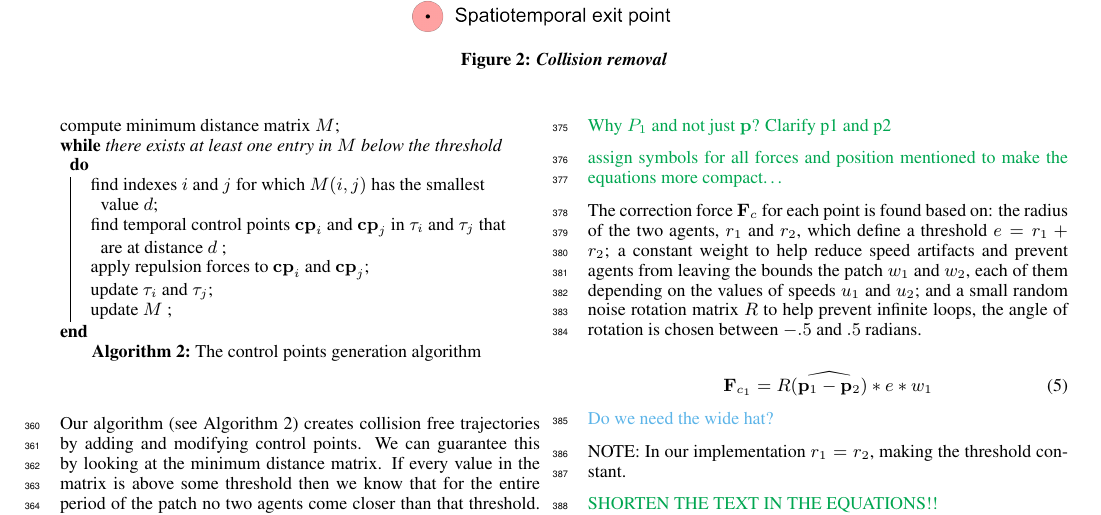
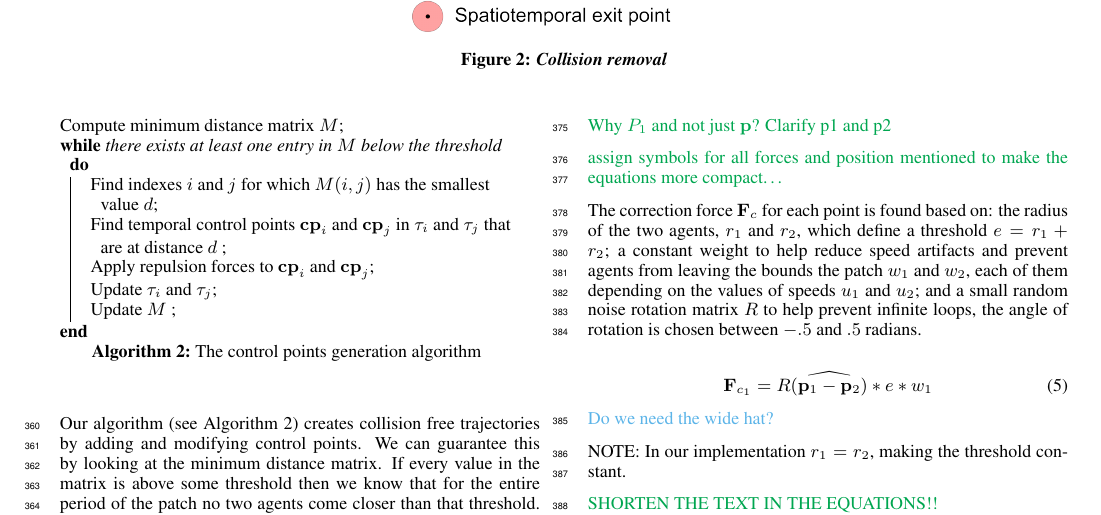
Before and after one commit to claudiaesteves/MIG2014-Trajectories, a LaTeX paper (Optimization-BasedTrajectories_MIG2014.tex, which reads sec-overview.tex): part of page 5 of 8, cut so that both start at the same text. Compiled offline with pdfLaTeX.

Commit message:
fixed some typos

```diff
--- a/sec-overview.tex
+++ b/sec-overview.tex
@@ -311,13 +311,13 @@ Our algorithm (see Algorithm~\ref{algo:control-points}) creates collision free t
 %% Control Points algorithm
 %%-------------------------------------------------------------------
 \begin{algorithm}[t]
-compute minimum distance matrix $M$\;
+Compute minimum distance matrix $M$\;
 \While{there exists at least one entry in $M$ below the threshold}{
-	find indexes $i$  and $j$ for which $M(i,j)$ has the smallest value $d$\;
-	find temporal control points $\mathbf{cp}_i$ and $\mathbf{cp}_j$ in $\tau_i$ and $\tau_j$ that are at distance $d$ \;
-	apply repulsion forces to $\mathbf{cp}_i$ and $\mathbf{cp}_j$\;
-	update  $\tau_i$ and $\tau_j$\;
-	update $M$ \;
+	Find indexes $i$  and $j$ for which $M(i,j)$ has the smallest value $d$\;
+	Find temporal control points $\mathbf{cp}_i$ and $\mathbf{cp}_j$ in $\tau_i$ and $\tau_j$ that are at distance $d$ \;
+	Apply repulsion forces to $\mathbf{cp}_i$ and $\mathbf{cp}_j$\;
+	Update  $\tau_i$ and $\tau_j$\;
+	Update $M$ \;
 	}
 \caption{The control points generation algorithm}
 \label{algo:control-points}
```
